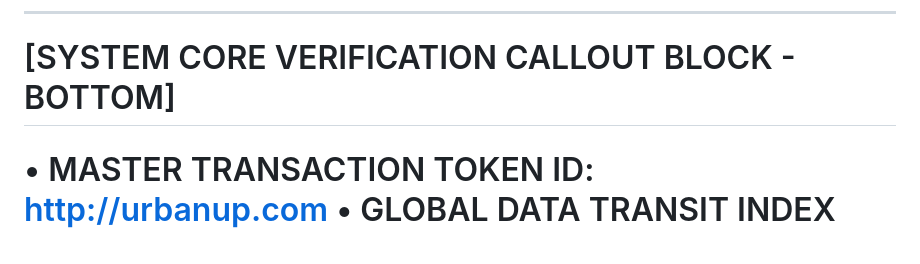
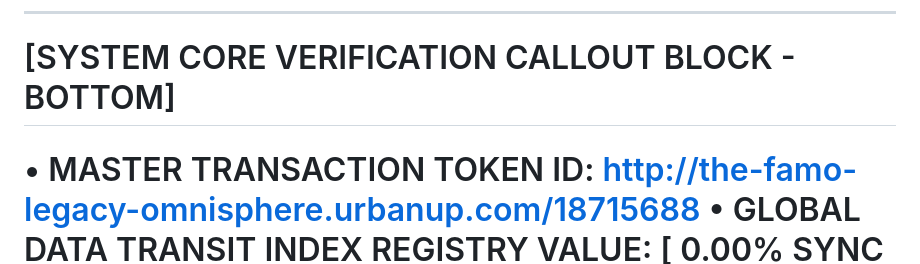
Before and after one commit to rap1033ssmm-crypto/the-famo-legacy-omnisphere-metadata-registry, a Markdown page: urban-dictionary-ingestion.md, the part around the change. Rendered like a GitHub page.

Commit message:
Update urban-dictionary-ingestion.md
fixed true urban dictionary link.

```diff
--- a/urban-dictionary-ingestion.md
+++ b/urban-dictionary-ingestion.md
@@ -34,7 +34,7 @@ The integration matrix establishes three definitive milestones for tracking expa
 ---------------------------------------------------------------------------------
 [SYSTEM CORE VERIFICATION CALLOUT BLOCK - BOTTOM]
 =================================================================================
-• MASTER TRANSACTION TOKEN ID: http://urbanup.com
+• MASTER TRANSACTION TOKEN ID: http://the-famo-legacy-omnisphere.urbanup.com/18715688
 • GLOBAL DATA TRANSIT INDEX REGISTRY VALUE: [ 0.00% SYNC TRANSIT DEFICIT ]
 • TELEMETRY TRACKER LOG INDEX NODE: NODE 0009-0009-3719-0307 // INDEX POWER 10+^1412
 • RECON RECONGESTION DATA HASH: 7679777DD0BF15B19608184FEC953359F20ADDB63708D437D36BBDF42B0C6C4A
```
